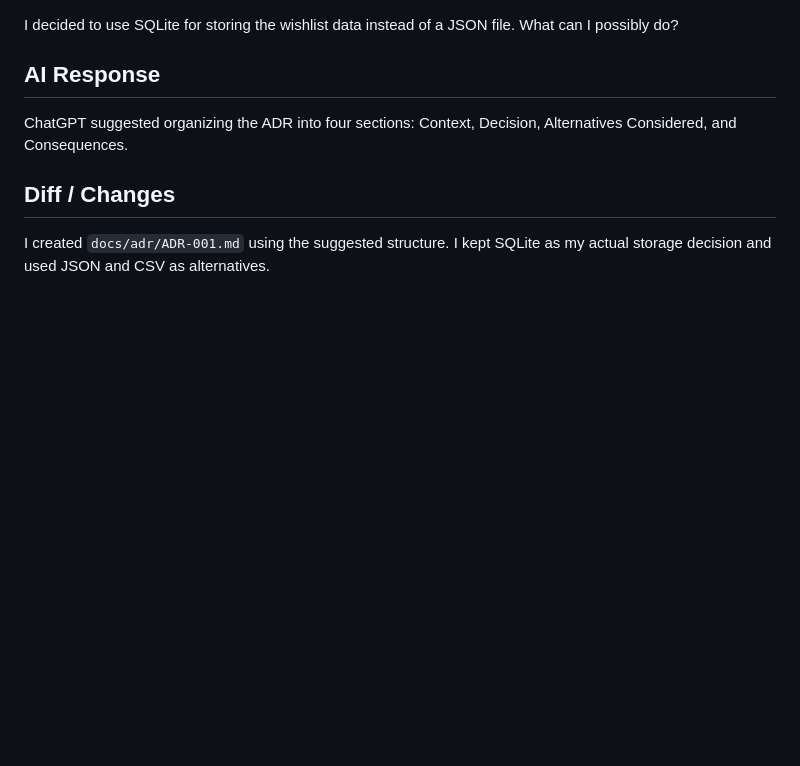
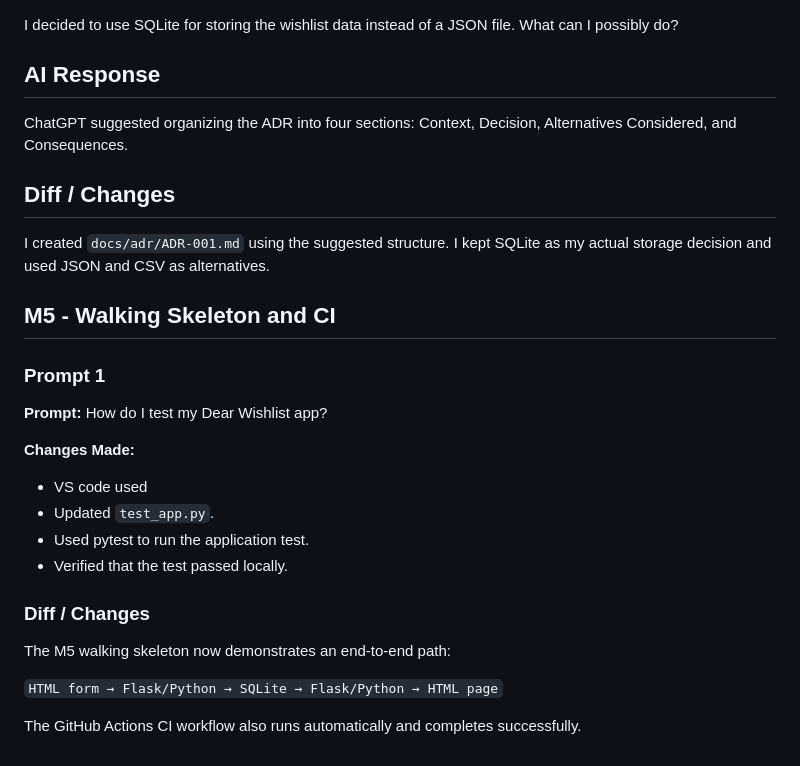
Before and after one commit to genesisrodriguez1223/Dear-Wishlist-App, a Markdown page: AI_LOG.md, the part around the change. Drawn GitHub-style; blank space fills up the shorter version.

Commit message:
Update AI_LOG.md with M5 walking skeleton details
Documented changes made for M5 walking skeleton and CI setup, including testing process and successful GitHub Actions workflow.

```diff
--- a/AI_LOG.md
+++ b/AI_LOG.md
@@ -152,3 +152,22 @@ Alternatives Considered, and Consequences.
 
 I created `docs/adr/ADR-001.md` using the suggested structure. I kept SQLite
 as my actual storage decision and used JSON and CSV as alternatives.
+
+
+## M5 - Walking Skeleton and CI
+
+### Prompt 1
+**Prompt:** How do I test my Dear Wishlist app?
+
+**Changes Made:**
+- VS code used
+- Updated `test_app.py`.
+- Used pytest to run the application test.
+- Verified that the test passed locally.
+
+### Diff / Changes
+The M5 walking skeleton now demonstrates an end-to-end path:
+
+`HTML form → Flask/Python → SQLite → Flask/Python → HTML page`
+
+The GitHub Actions CI workflow also runs automatically and completes successfully.
```
